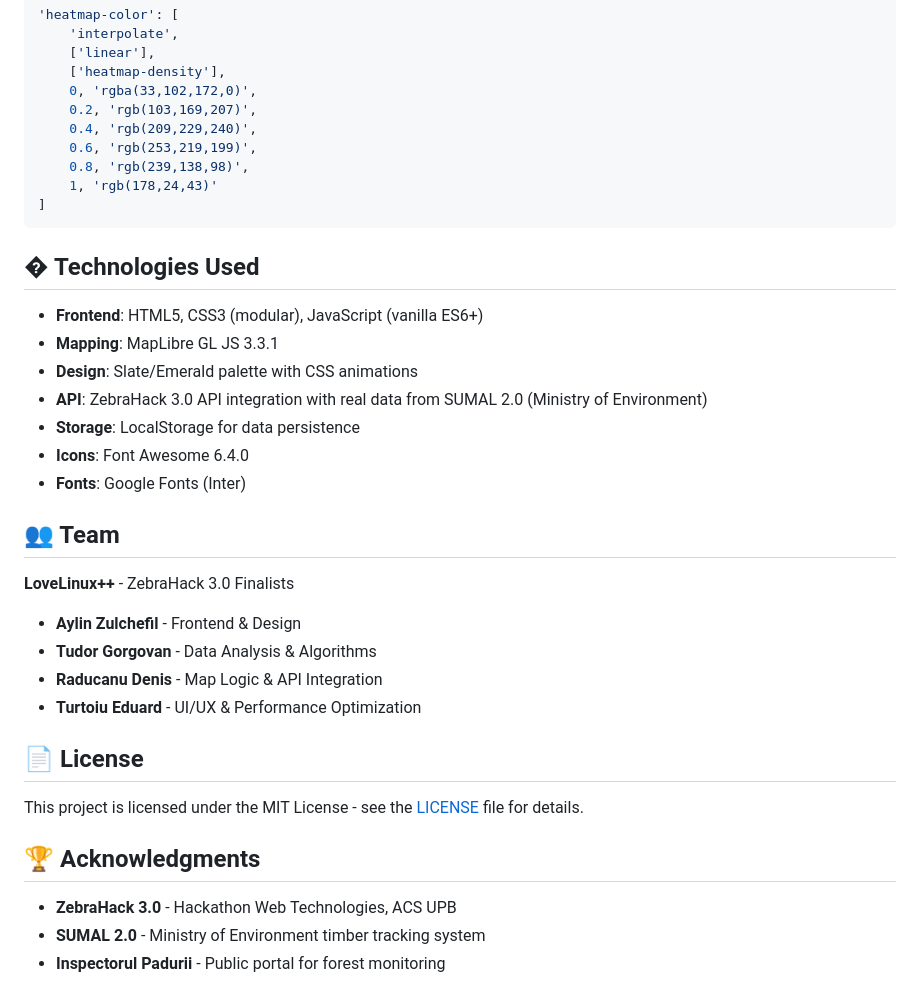
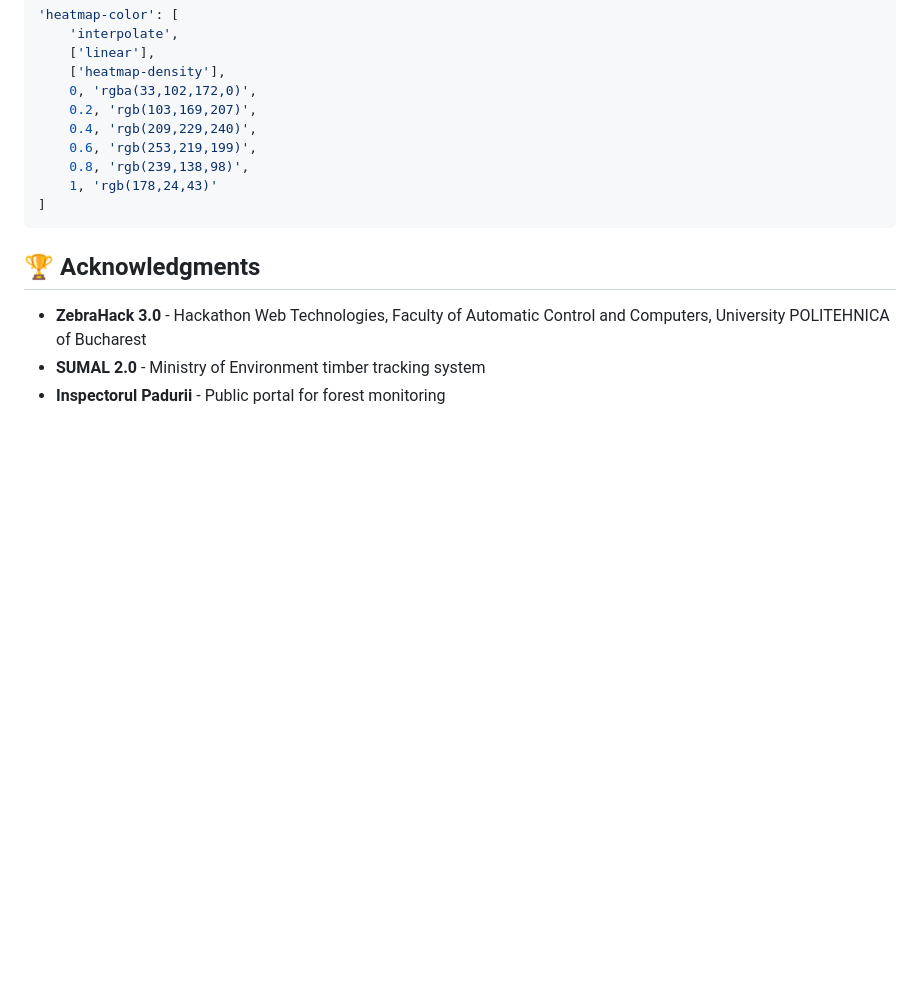
Before and after one commit to tudorgorgovan/forest-heatmap, a Markdown page: README.md, the part around the change printed below. Drawn GitHub-style; blank space fills up the shorter version.

````diff
--- a/README.md
+++ b/README.md
@@ -144,32 +156,9 @@ Modify the color gradient in `scripts/map.js`:
 ]
 ```
 
-## �️ Technologies Used
-
-- **Frontend**: HTML5, CSS3 (modular), JavaScript (vanilla ES6+)
-- **Mapping**: MapLibre GL JS 3.3.1
-- **Design**: Slate/Emerald palette with CSS animations
-- **API**: ZebraHack 3.0 API integration with real data from SUMAL 2.0 (Ministry of Environment)
-- **Storage**: LocalStorage for data persistence
-- **Icons**: Font Awesome 6.4.0
-- **Fonts**: Google Fonts (Inter)
-
-## 👥 Team
-
-**LoveLinux++** - ZebraHack 3.0 Finalists
-
-- **Aylin Zulchefil** - Frontend & Design
-- **Tudor Gorgovan** - Data Analysis & Algorithms
-- **Raducanu Denis** - Map Logic & API Integration
-- **Turtoiu Eduard** - UI/UX & Performance Optimization
-
-## 📄 License
-
-This project is licensed under the MIT License - see the [LICENSE](LICENSE) file for details.
-
 ## 🏆 Acknowledgments
 
-- **ZebraHack 3.0** - Hackathon Web Technologies, ACS UPB
+- **ZebraHack 3.0** - Hackathon Web Technologies, Faculty of Automatic Control and Computers, University POLITEHNICA of Bucharest
 - **SUMAL 2.0** - Ministry of Environment timber tracking system
 - **Inspectorul Padurii** - Public portal for forest monitoring
 
````
Also changed, not shown: other parts of README.md (+57 -45 lines).
